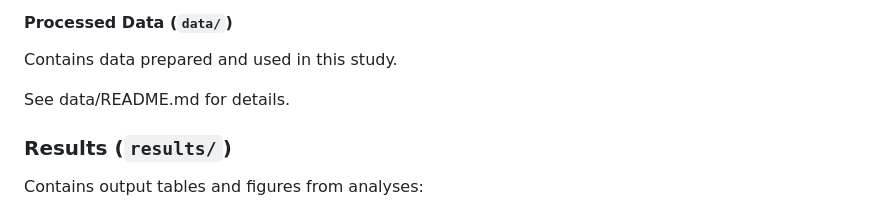
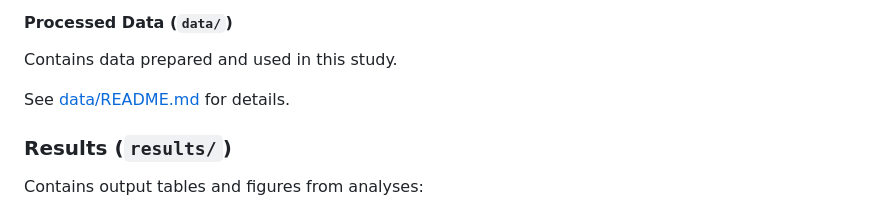
Before and after one commit to oksanabuzh/ScaleNativeNonnative_Buzhdygan_et.al, a Markdown page: README.md, the part around the change. Rendered like a GitHub page.

```diff
--- a/README.md
+++ b/README.md
@@ -74,7 +74,7 @@ See data-raw/README.md for details.
 #### Processed Data (`data/`)
 Contains data prepared and used in this study.
 
-See data/README.md for details.
+See [data/README.md](../data) for details.
 
 ### Results (`results/`)
 Contains output tables and figures from analyses:
```
